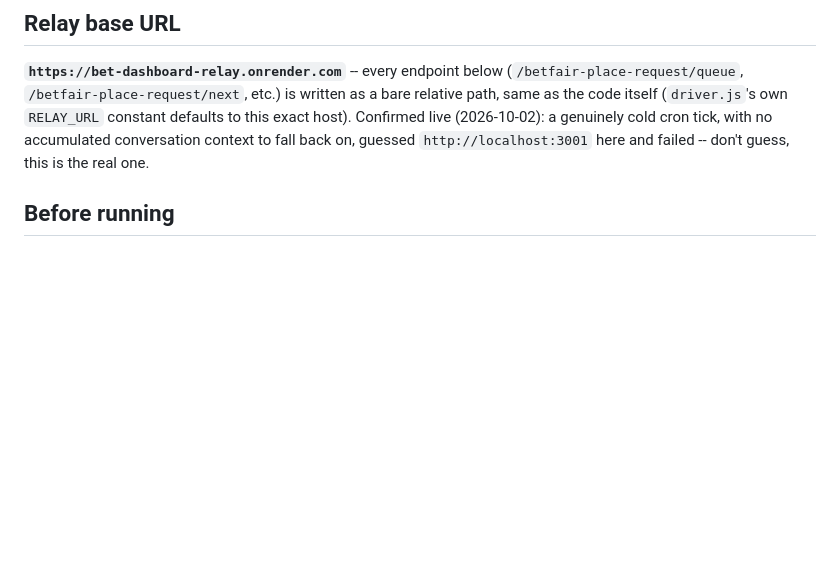
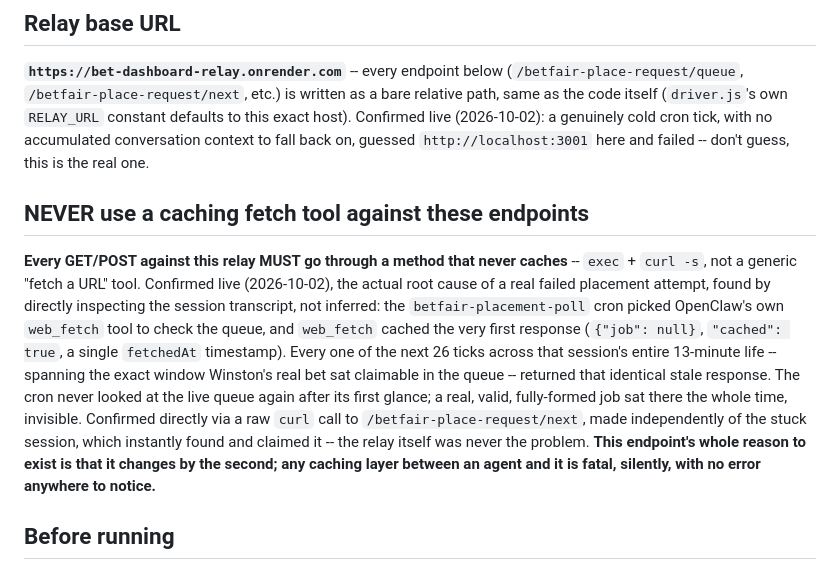
Before and after one commit to pepecsik/bet-dashboard, a Markdown page: relay/PLACEMENT_MANUAL.md, the part around the change. GitHub-like rendering; blank space fills up the shorter version.

Commit message:
Forbid caching fetch tools against the relay in PLACEMENT_MANUAL.md
Root-caused a real failed real-bet attempt: the cron agent chose
OpenClaw's own web_fetch tool to check the queue, which cached the very
first {"job": null} response and served it unchanged for the next 26
ticks across that session's entire 13-minute life -- the exact window a
real, valid job sat claimable and invisible. Confirmed directly from the
session transcript (identical fetchedAt timestamp every tick) and ruled
out the relay itself (a raw curl call, made independently, instantly
found and claimed the same job). The manual never specified a fetch
method at all, bare GET/POST lines only -- that ambiguity is what let an
agent pick a caching tool against an endpoint that changes by the second.

```diff
--- a/relay/PLACEMENT_MANUAL.md
+++ b/relay/PLACEMENT_MANUAL.md
@@ -19,6 +19,26 @@ written as a bare relative path, same as the code itself (`driver.js`'s own
 (2026-10-02): a genuinely cold cron tick, with no accumulated conversation
 context to fall back on, guessed `http://localhost:3001` here and failed --
 don't guess, this is the real one.
+
+## NEVER use a caching fetch tool against these endpoints
+
+**Every GET/POST against this relay MUST go through a method that never
+caches** -- `exec` + `curl -s`, not a generic "fetch a URL" tool. Confirmed
+live (2026-10-02), the actual root cause of a real failed placement
+attempt, found by directly inspecting the session transcript, not
+inferred: the `betfair-placement-poll` cron picked OpenClaw's own
+`web_fetch` tool to check the queue, and `web_fetch` cached the very first
+response (`{"job": null}`, `"cached": true`, a single `fetchedAt`
+timestamp). Every one of the next 26 ticks across that session's entire
+13-minute life -- spanning the exact window Winston's real bet sat
+claimable in the queue -- returned that identical stale response. The
+cron never looked at the live queue again after its first glance; a real,
+valid, fully-formed job sat there the whole time, invisible. Confirmed
+directly via a raw `curl` call to `/betfair-place-request/next`, made
+independently of the stuck session, which instantly found and claimed it
+-- the relay itself was never the problem. **This endpoint's whole reason
+to exist is that it changes by the second; any caching layer between an
+agent and it is fatal, silently, with no error anywhere to notice.**
 
 ## Before running
 
```
